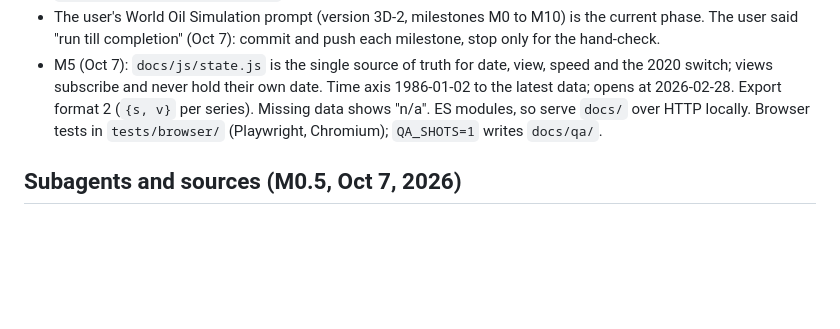
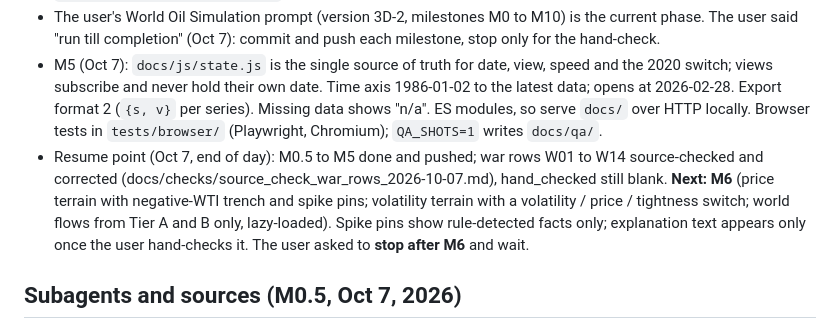
Before and after one commit to domenicguanciale/crude-market-monitor, a Markdown page: CLAUDE.md, the part around the change. Drawn GitHub-style; blank space fills up the shorter version.

Commit message:
CLAUDE.md: resume point before M6
Co-Authored-By: Claude Opus 5.5 <noreply@anthropic.com>

```diff
--- a/CLAUDE.md
+++ b/CLAUDE.md
@@ -142,6 +142,7 @@ Series: `RWTC` (WTI spot), `RBRTE` (Brent spot), `WCESTUS1` (crude stocks ex-SPR
 - `Crude_Market_Monitor_3D.html` (single file, data inlined) is git-ignored because no script regenerates it.
 - The user's World Oil Simulation prompt (version 3D-2, milestones M0 to M10) is the current phase. The user said "run till completion" (Oct 7): commit and push each milestone, stop only for the hand-check.
 - M5 (Oct 7): `docs/js/state.js` is the single source of truth for date, view, speed and the 2020 switch; views subscribe and never hold their own date. Time axis 1986-01-02 to the latest data; opens at 2026-02-28. Export format 2 (`{s, v}` per series). Missing data shows "n/a". ES modules, so serve `docs/` over HTTP locally. Browser tests in `tests/browser/` (Playwright, Chromium); `QA_SHOTS=1` writes `docs/qa/`.
+- Resume point (Oct 7, end of day): M0.5 to M5 done and pushed; war rows W01 to W14 source-checked and corrected (docs/checks/source_check_war_rows_2026-10-07.md), hand_checked still blank. **Next: M6** (price terrain with negative-WTI trench and spike pins; volatility terrain with a volatility / price / tightness switch; world flows from Tier A and B only, lazy-loaded). Spike pins show rule-detected facts only; explanation text appears only once the user hand-checks it. The user asked to **stop after M6** and wait.
 
 ## Subagents and sources (M0.5, Oct 7, 2026)
 
```
